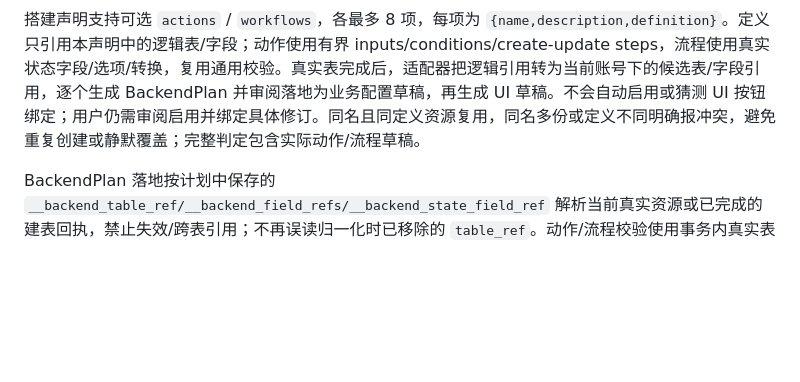
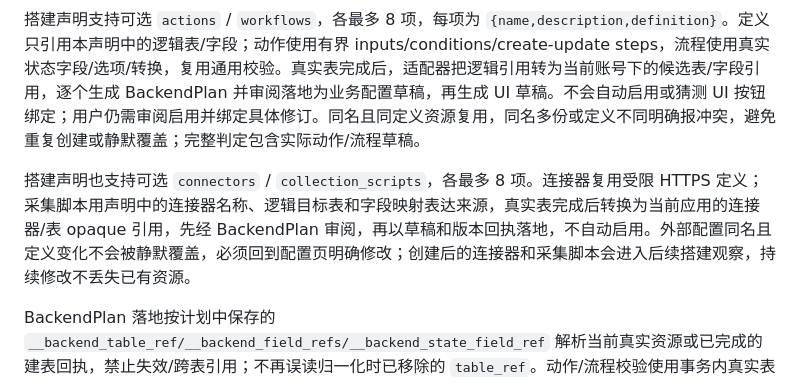
Before and after one commit to tans/miao, a Markdown page: docs/OPERATIONS.md, the part around the change. Rendered like a GitHub page; blank space fills up the shorter version.

Commit message:
document declaration external resources

```diff
--- a/docs/OPERATIONS.md
+++ b/docs/OPERATIONS.md
@@ -814,6 +814,8 @@ UI 动作绑定保存 `action_id/action_revision` 或 `workflow_id/workflow_revi
 
 搭建声明支持可选 `actions` / `workflows`，各最多 8 项，每项为 `{name,description,definition}`。定义只引用本声明中的逻辑表/字段；动作使用有界 inputs/conditions/create-update steps，流程使用真实状态字段/选项/转换，复用通用校验。真实表完成后，适配器把逻辑引用转为当前账号下的候选表/字段引用，逐个生成 BackendPlan 并审阅落地为业务配置草稿，再生成 UI 草稿。不会自动启用或猜测 UI 按钮绑定；用户仍需审阅启用并绑定具体修订。同名且同定义资源复用，同名多份或定义不同明确报冲突，避免重复创建或静默覆盖；完整判定包含实际动作/流程草稿。
 
+搭建声明也支持可选 `connectors` / `collection_scripts`，各最多 8 项。连接器复用受限 HTTPS 定义；采集脚本用声明中的连接器名称、逻辑目标表和字段映射表达来源，真实表完成后转换为当前应用的连接器/表 opaque 引用，先经 BackendPlan 审阅，再以草稿和版本回执落地，不自动启用。外部配置同名且定义变化不会被静默覆盖，必须回到配置页明确修改；创建后的连接器和采集脚本会进入后续搭建观察，持续修改不丢失已有资源。
+
 BackendPlan 落地按计划中保存的 `__backend_table_ref/__backend_field_refs/__backend_state_field_ref` 解析当前真实资源或已完成的建表回执，禁止失效/跨表引用；不再误读归一化时已移除的 `table_ref`。动作/流程校验使用事务内真实表集合，避免从事务外读取过期定义；部分完成回执保留明确错误和剩余项。复杂声明、多步骤及依赖计划的真实执行仍留到统一验收，工程编译不替代场景证明。
 
 已有同名且唯一的动作/流程可通过应用声明持续修改。服务端枚举资源绑定的 `business_actions.update/workflows.update` 候选，计划保存真实资源 ID、旧修订、启用状态与定义快照；审阅落地时在事务内复核这些基线、当前管理权限及真实表/字段。成功更新原资源、修订加一并回到 draft，不自动重新启用；旧 UI 修订绑定不可用，需重新审阅启用和界面发布。声明未涉及的资源不删除，历史回执和业务记录不回滚；同名多份仍要求明确处理，不能猜测更新目标。受控自然语言整理能读取当前最多 32 项动作/流程逻辑定义，不能获得启用或执行权限。
```
